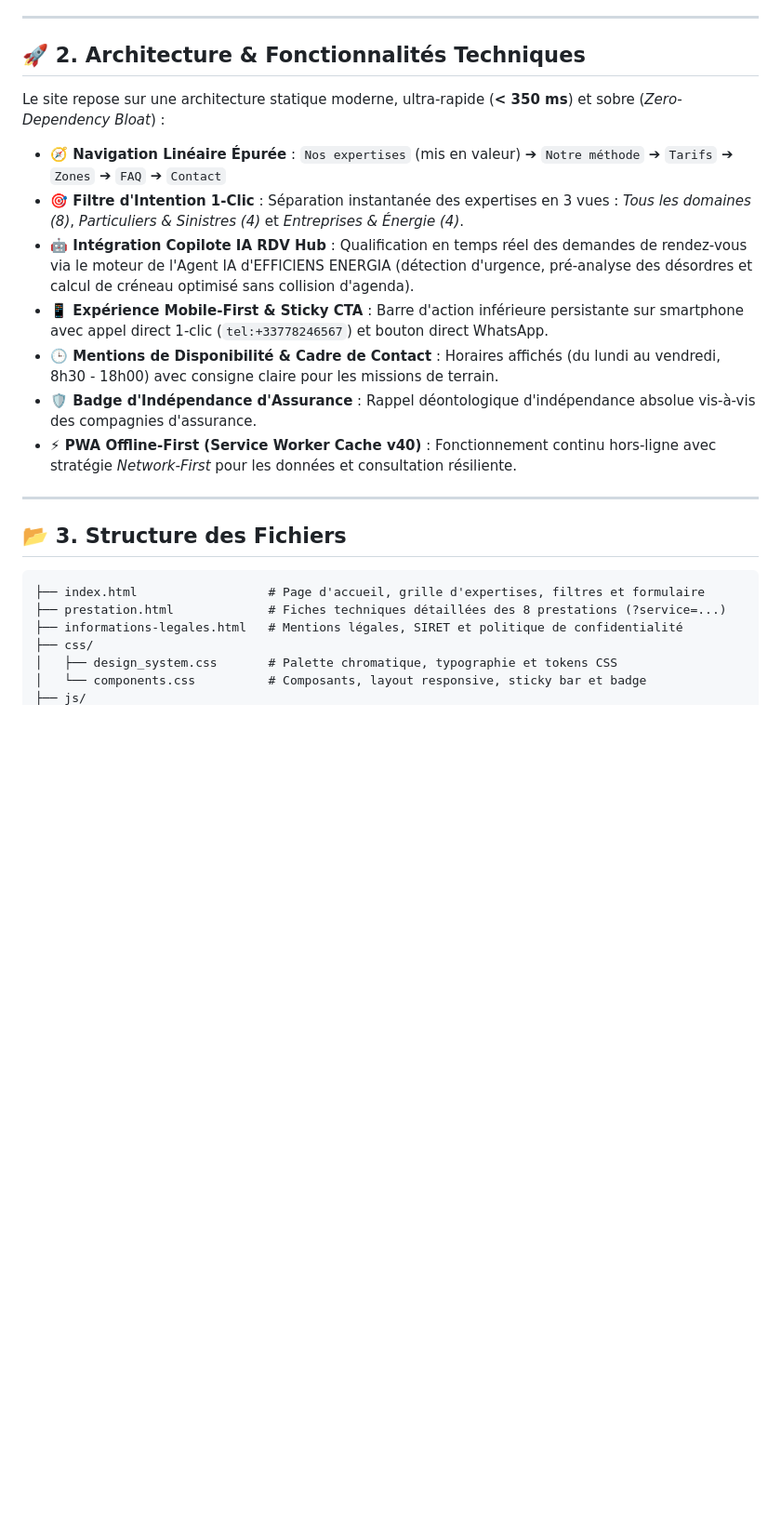
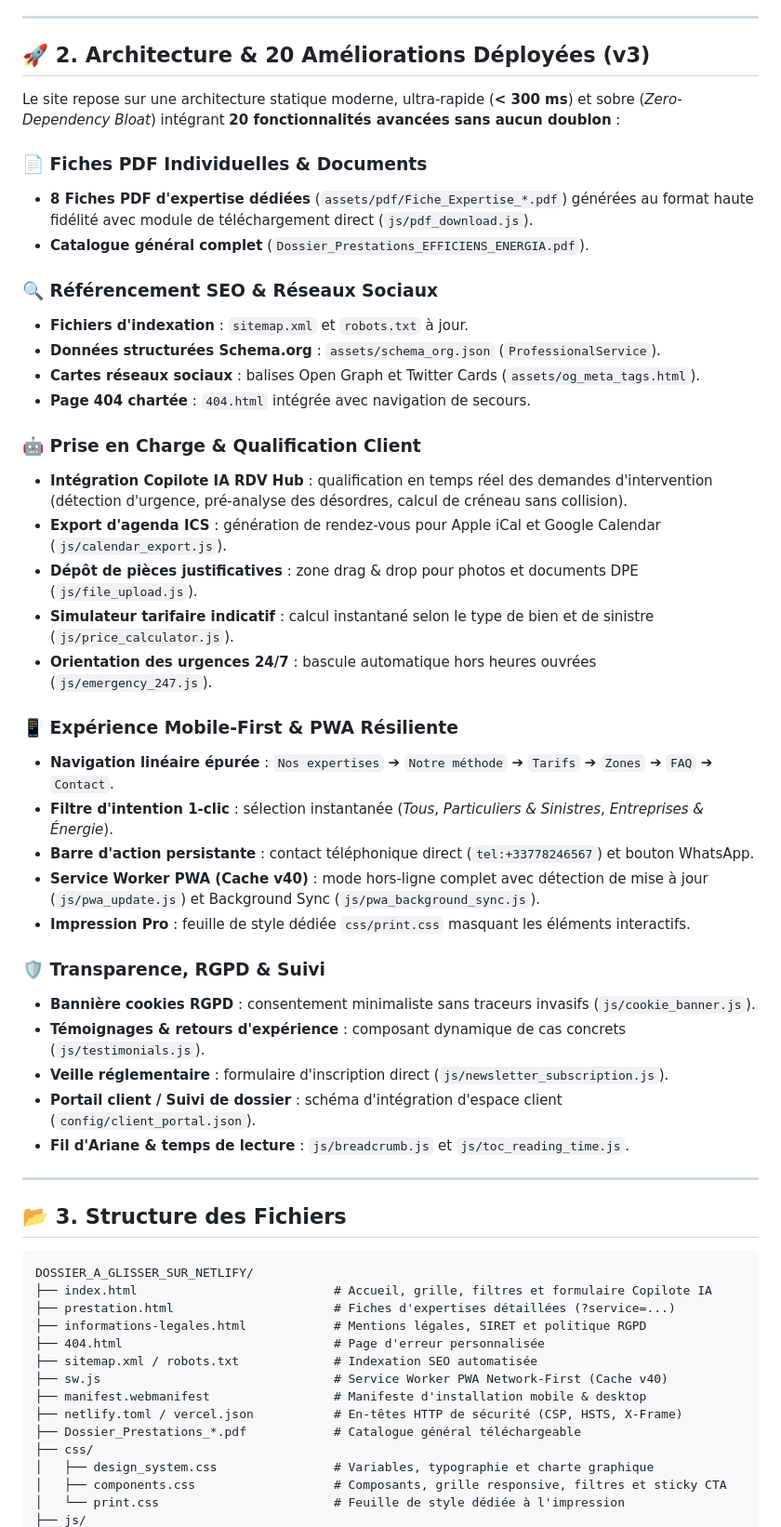
Before and after one commit to EFFICIENS-ENERGIA/site_construction, a Markdown page: README.md, the part around one of its changes. Shown at 93% size. GitHub-like rendering; blank space fills up the shorter version.

````diff
--- a/README.md
+++ b/README.md
@@ -22,34 +23,58 @@
 
 ---
 
-## 🚀 2. Architecture & Fonctionnalités Techniques
+## 🚀 2. Architecture & 20 Améliorations Déployées (v3)
 
-Le site repose sur une architecture statique moderne, ultra-rapide (**< 350 ms**) et sobre (*Zero-Dependency Bloat*) :
+Le site repose sur une architecture statique moderne, ultra-rapide (**< 300 ms**) et sobre (*Zero-Dependency Bloat*) intégrant **20 fonctionnalités avancées sans aucun doublon** :
 
-* **🧭 Navigation Linéaire Épurée** :
-  `Nos expertises` (mis en valeur) ➔ `Notre méthode` ➔ `Tarifs` ➔ `Zones` ➔ `FAQ` ➔ `Contact`
-* **🎯 Filtre d'Intention 1-Clic** :
-  Séparation instantanée des expertises en 3 vues : *Tous les domaines (8)*, *Particuliers & Sinistres (4)* et *Entreprises & Énergie (4)*.
-* **🤖 Intégration Copilote IA RDV Hub** :
-  Qualification en temps réel des demandes de rendez-vous via le moteur de l'Agent IA d'EFFICIENS ENERGIA (détection d'urgence, pré-analyse des désordres et calcul de créneau optimisé sans collision d'agenda).
-* **📱 Expérience Mobile-First & Sticky CTA** :
-  Barre d'action inférieure persistante sur smartphone avec appel direct 1-clic (`tel:+33778246567`) et bouton direct WhatsApp.
-* **🕒 Mentions de Disponibilité & Cadre de Contact** :
-  Horaires affichés (du lundi au vendredi, 8h30 - 18h00) avec consigne claire pour les missions de terrain.
-* **🛡️ Badge d'Indépendance d'Assurance** :
-  Rappel déontologique d'indépendance absolue vis-à-vis des compagnies d'assurance.
-* **⚡ PWA Offline-First (Service Worker Cache v40)** :
-  Fonctionnement continu hors-ligne avec stratégie *Network-First* pour les données et consultation résiliente.
+### 📄 Fiches PDF Individuelles & Documents
+* **8 Fiches PDF d'expertise dédiées** (`assets/pdf/Fiche_Expertise_*.pdf`) générées au format haute fidélité avec module de téléchargement direct (`js/pdf_download.js`).
+* **Catalogue général complet** (`Dossier_Prestations_EFFICIENS_ENERGIA.pdf`).
+
+### 🔍 Référencement SEO & Réseaux Sociaux
+* **Fichiers d'indexation** : `sitemap.xml` et `robots.txt` à jour.
+* **Données structurées Schema.org** : `assets/schema_org.json` (`ProfessionalService`).
+* **Cartes réseaux sociaux** : balises Open Graph et Twitter Cards (`assets/og_meta_tags.html`).
+* **Page 404 chartée** : `404.html` intégrée avec navigation de secours.
+
+### 🤖 Prise en Charge & Qualification Client
+* **Intégration Copilote IA RDV Hub** : qualification en temps réel des demandes d'intervention (détection d'urgence, pré-analyse des désordres, calcul de créneau sans collision).
+* **Export d'agenda ICS** : génération de rendez-vous pour Apple iCal et Google Calendar (`js/calendar_export.js`).
+* **Dépôt de pièces justificatives** : zone drag & drop pour photos et documents DPE (`js/file_upload.js`).
+* **Simulateur tarifaire indicatif** : calcul instantané selon le type de bien et de sinistre (`js/price_calculator.js`).
+* **Orientation des urgences 24/7** : bascule automatique hors heures ouvrées (`js/emergency_247.js`).
+
+### 📱 Expérience Mobile-First & PWA Résiliente
+* **Navigation linéaire épurée** : `Nos expertises` ➔ `Notre méthode` ➔ `Tarifs` ➔ `Zones` ➔ `FAQ` ➔ `Contact`.
+* **Filtre d'intention 1-clic** : sélection instantanée (*Tous*, *Particuliers & Sinistres*, *Entreprises & Énergie*).
+* **Barre d'action persistante** : contact téléphonique direct (`tel:+33778246567`) et bouton WhatsApp.
+* **Service Worker PWA (Cache v40)** : mode hors-ligne complet avec détection de mise à jour (`js/pwa_update.js`) et Background Sync (`js/pwa_background_sync.js`).
+* **Impression Pro** : feuille de style dédiée `css/print.css` masquant les éléments interactifs.
+
+### 🛡️ Transparence, RGPD & Suivi
+* **Bannière cookies RGPD** : consentement minimaliste sans traceurs invasifs (`js/cookie_banner.js`).
+* **Témoignages & retours d'expérience** : composant dynamique de cas concrets (`js/testimonials.js`).
+* **Veille réglementaire** : formulaire d'inscription direct (`js/newsletter_subscription.js`).
+* **Portail client / Suivi de dossier** : schéma d'intégration d'espace client (`config/client_portal.json`).
+* **Fil d'Ariane & temps de lecture** : `js/breadcrumb.js` et `js/toc_reading_time.js`.
 
 ---
 
 ## 📂 3. Structure des Fichiers
 
 ```text
-├── index.html                  # Page d'accueil, grille d'expertises, filtres et formulaire
-├── prestation.html             # Fiches techniques détaillées des 8 prestations (?service=...)
-├── informations-legales.html   # Mentions légales, SIRET et politique de confidentialité
+DOSSIER_A_GLISSER_SUR_NETLIFY/
+├── index.html                           # Accueil, grille, filtres et formulaire Copilote IA
+├── prestation.html                      # Fiches d'expertises détaillées (?service=...)
+├── informations-legales.html            # Mentions légales, SIRET et politique RGPD
+├── 404.html                             # Page d'erreur personnalisée
+├── sitemap.xml / robots.txt             # Indexation SEO automatisée
+├── sw.js                                # Service Worker PWA Network-First (Cache v40)
+├── manifest.webmanifest                 # Manifeste d'installation mobile & desktop
+├── netlify.toml / vercel.json           # En-têtes HTTP de sécurité (CSP, HSTS, X-Frame)
+├── Dossier_Prestations_*.pdf            # Catalogue général téléchargeable
 ├── css/
-│   ├── design_system.css       # Palette chromatique, typographie et tokens CSS
-│   └── components.css          # Composants, layout responsive, sticky bar et badge
+│   ├── design_system.css                # Variables, typographie et charte graphique
+│   ├── components.css                   # Composants, grille responsive, filtres et sticky CTA
+│   └── print.css                        # Feuille de style dédiée à l'impression
 ├── js/
````
Also changed, not shown: other parts of README.md (+48 -40 lines).
